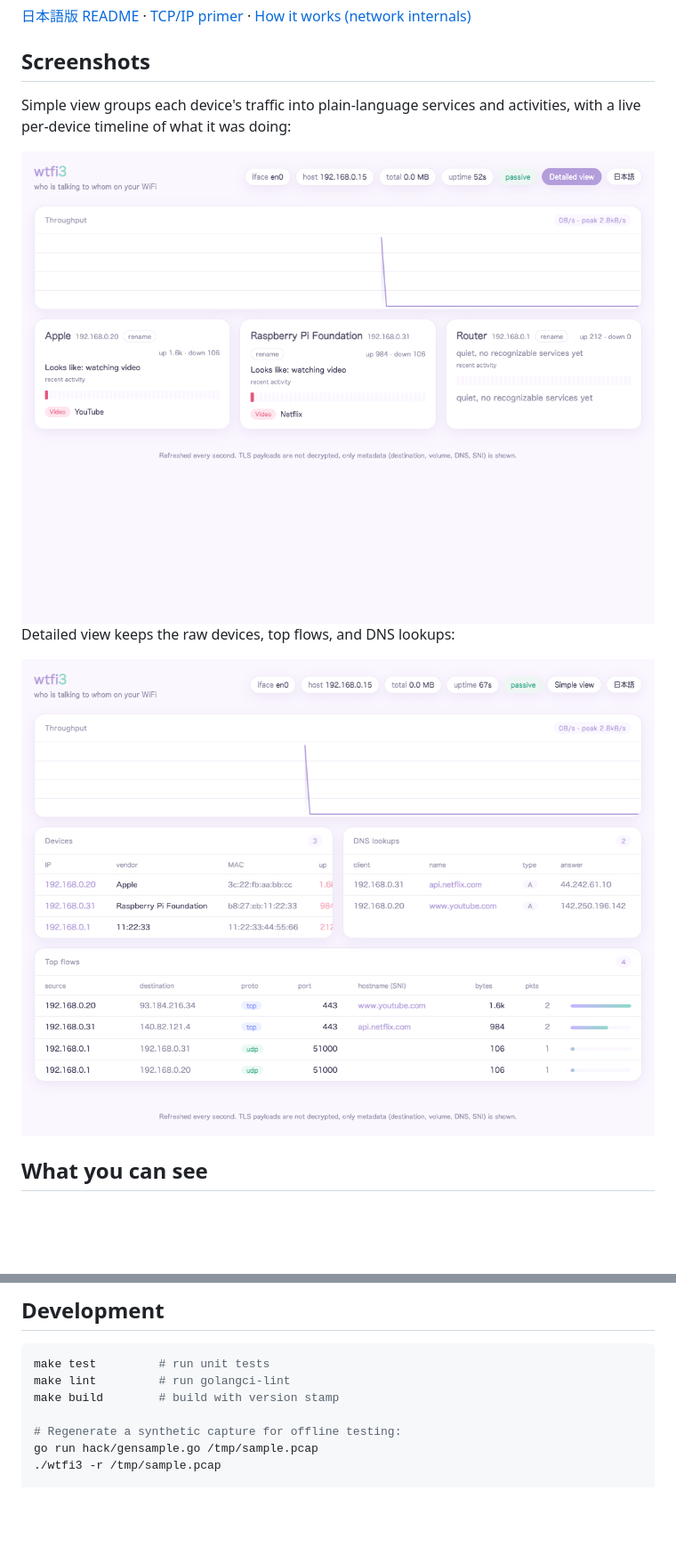
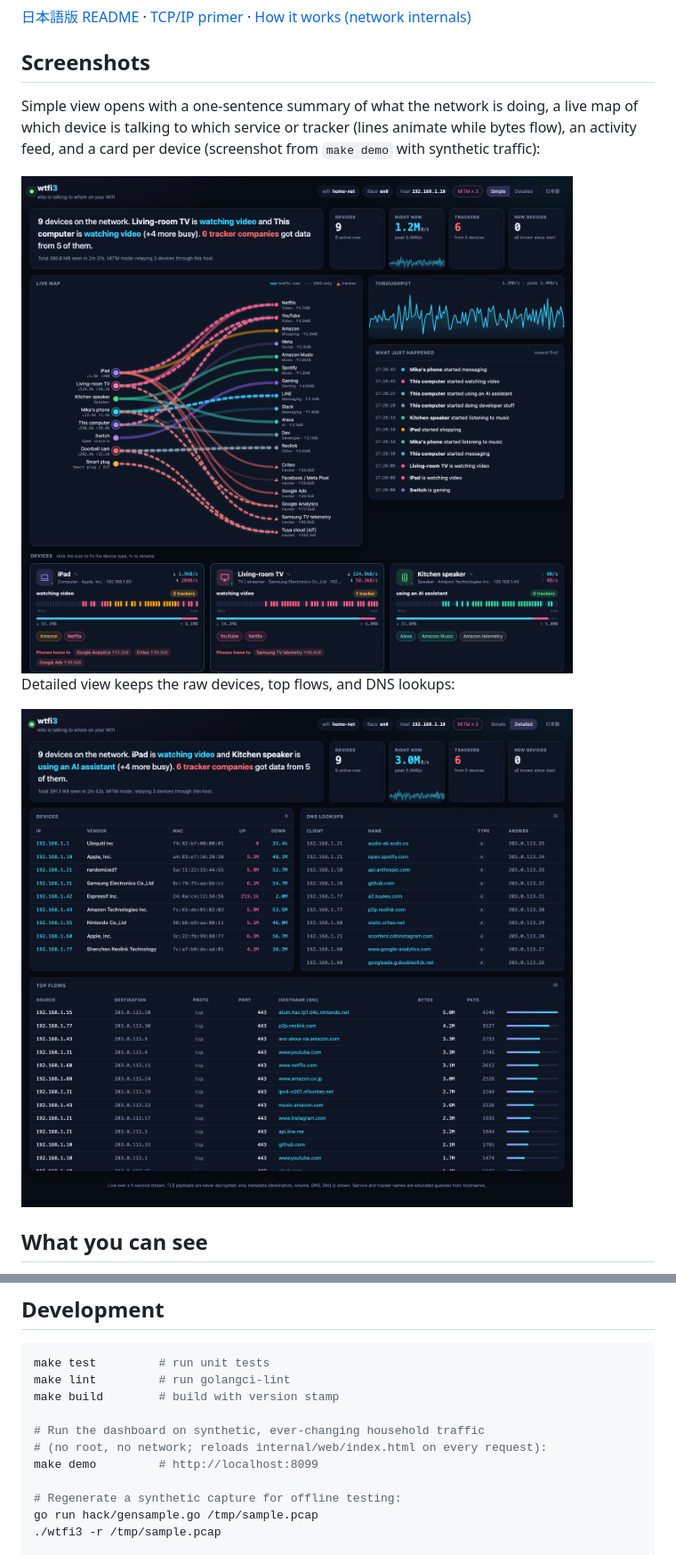
Before and after one commit to kanywst/wtfi3, a Markdown page: README.md, 2 parts joined by grey strips. Shown at 89% size. GitHub-like rendering; pictures changed too: docs/assets/wtfi3-detailed.png, docs/assets/wtfi3-simple.png; blank space fills up the shorter version.

```diff
--- a/README.md
+++ b/README.md
@@ -10,7 +10,7 @@ It is a passive/metadata visualizer, not a wiretap: TLS payloads are never decry
 
 ## Screenshots
 
-Simple view groups each device's traffic into plain-language services and activities, with a live per-device timeline of what it was doing:
+Simple view opens with a one-sentence summary of what the network is doing, a live map of which device is talking to which service or tracker (lines animate while bytes flow), an activity feed, and a card per device (screenshot from `make demo` with synthetic traffic):
 
 <img src="docs/assets/wtfi3-simple.png" alt="wtfi3 Simple view" width="900">
 
@@ -110,6 +114,10 @@ make test         # run unit tests
 make lint         # run golangci-lint
 make build        # build with version stamp
 
+# Run the dashboard on synthetic, ever-changing household traffic
+# (no root, no network; reloads internal/web/index.html on every request):
+make demo         # http://localhost:8099
+
 # Regenerate a synthetic capture for offline testing:
 go run hack/gensample.go /tmp/sample.pcap
 ./wtfi3 -r /tmp/sample.pcap
```
Also changed, not shown: other parts of README.md (+5 -1 lines), CHANGELOG.md (+14 -0 lines), README.ja.md (+10 -2 lines), 3 other files.
